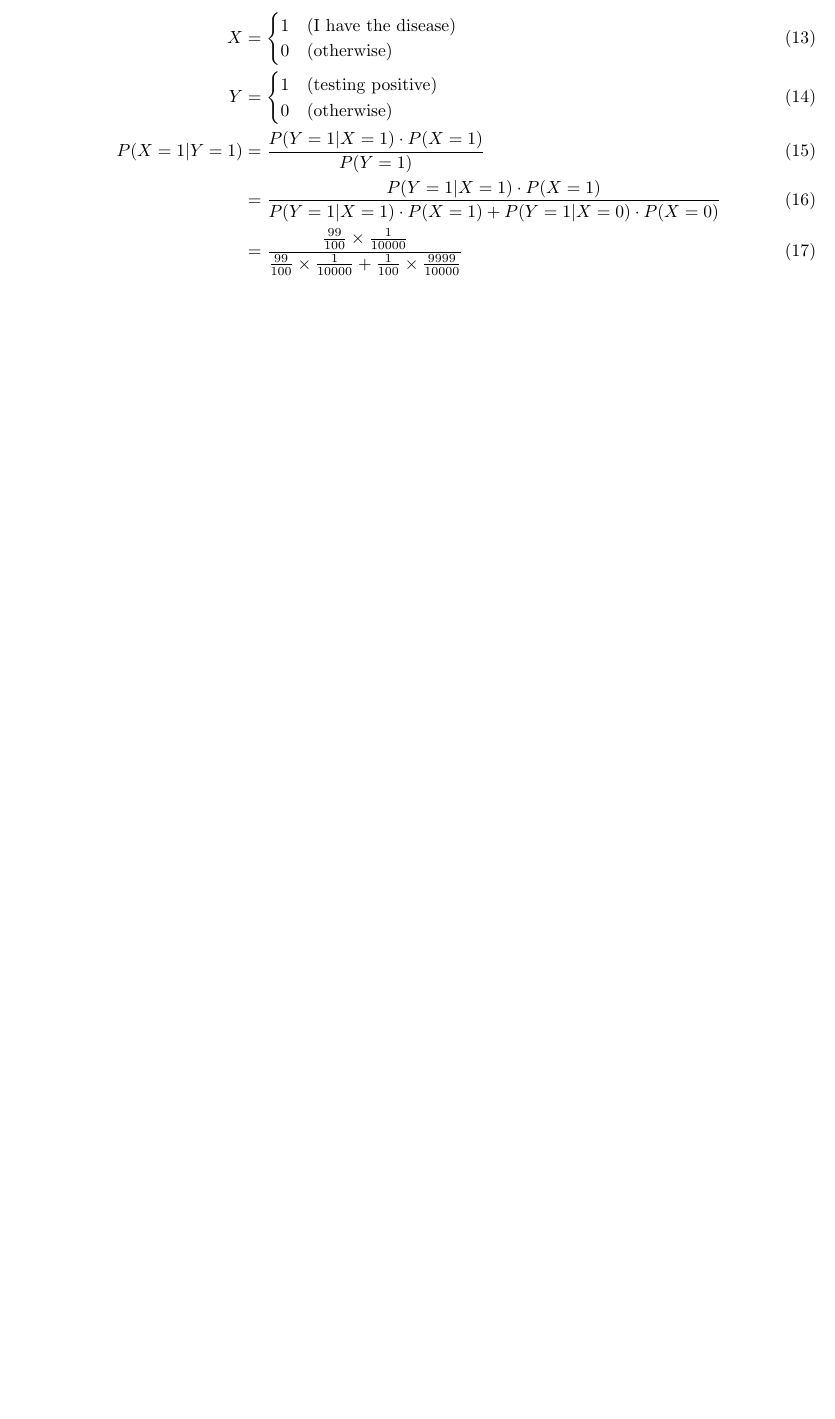
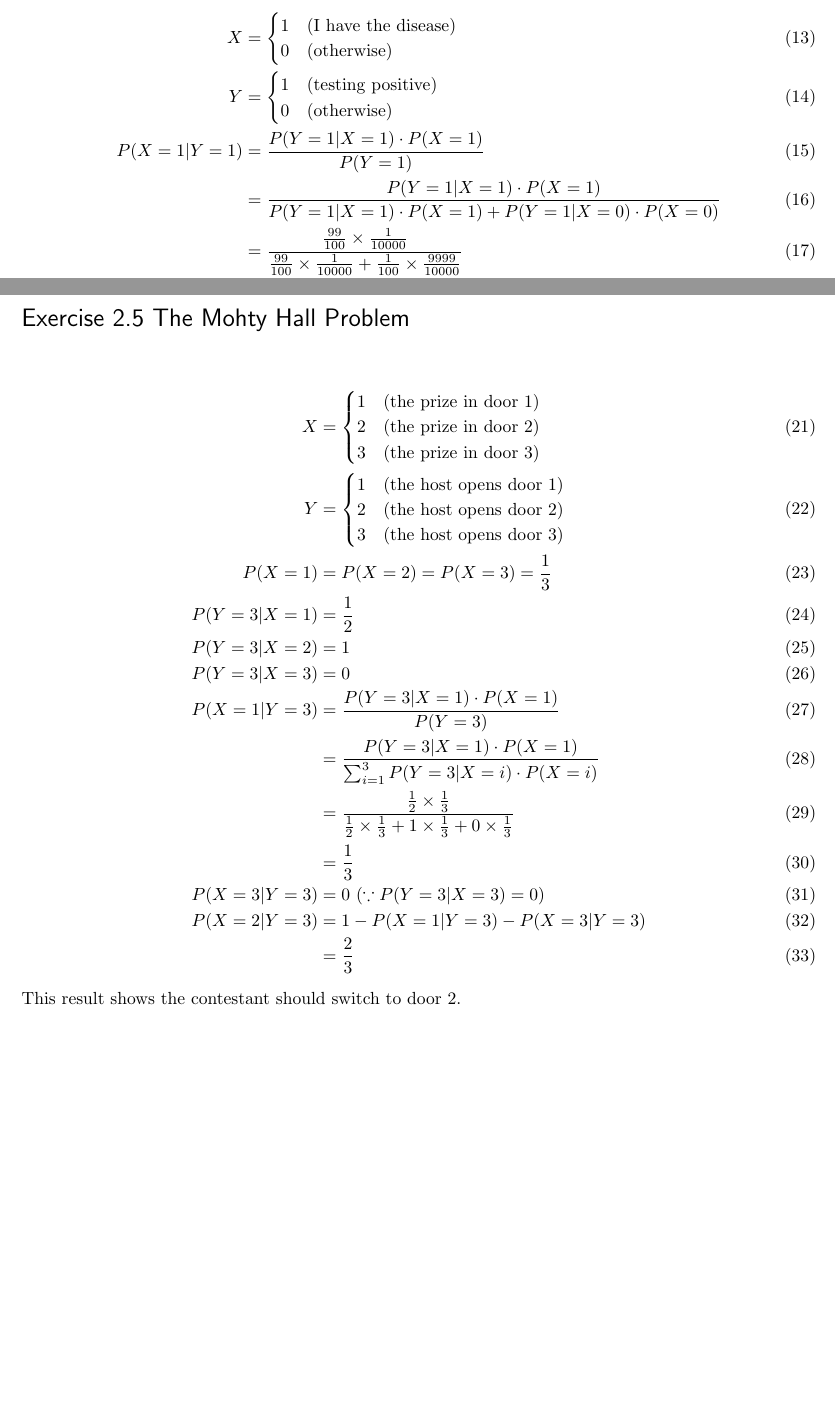
Before and after one commit to szdr/MLaPP-exercises, a LaTeX document (chapter_2/2.tex): part of page 2 of 2 before the commit and two parts of pages 2 and 3 of 3 after it, the two joined at a grey line, cut so that both start at the same text, the shorter picture padded with empty space. The pictures show the PDF file chapter_2/2.pdf that the author committed with the source.

Commit message:
Update 2.tex
Add 2-5

```diff
--- a/chapter_2/2.tex
+++ b/chapter_2/2.tex
@@ -68,3 +68,18 @@ P(X=1|Y=1) & = & \frac{P(Y=1|X=1)\cdot P(X=1)}{P(Y=1)}\\
 & \simeq & 9.8\times 10^{-3}
 \end{eqnarray}
 
+\section*{Exercise 2.5 The Mohty Hall Problem}
+\begin{eqnarray}
+X & = & \begin{cases}
+1  & (\rm the\ prize\ in\ door\ 1) \\
+2  & (\rm the\ prize\ in\ door\ 2) \\
+3  & (\rm the\ prize\ in\ door\ 3)
+\end{cases}\\
+Y & = & \begin{cases}
+1  & (\rm the\ host\ opens\ door\ 1)\\
+2  & (\rm the\ host\ opens\ door\ 2)\\
+3  & (\rm the\ host\ opens\ door\ 3)
+\end{cases}\\
+P(X=1) & = & P(X=2) = P(X=3) = \frac{1}{3}\\
+P(Y=3|X=1) & = & \frac{1}{2}\\
+P(Y=3|X=2) & = & 1\\
@@ -71 +91,6 @@ P(X=1|Y=1) & = & \frac{P(Y=1|X=1)\cdot P(X=1)}{P(Y=1)}\\
+P(X=3|Y=3) & = & 0\ (\because P(Y=3|X=3)=0)\\
+P(X=2|Y=3) & = & 1 - P(X=1|Y=3) - P(X=3|Y=3)\\
+& = & \frac{2}{3}
+\end{eqnarray}
+This result shows the contestant should switch to door 2.
 \end{document}
```
Also changed, not shown: chapter_2/2.pdf, chapter_2/2.tex (7 more changed lines).
